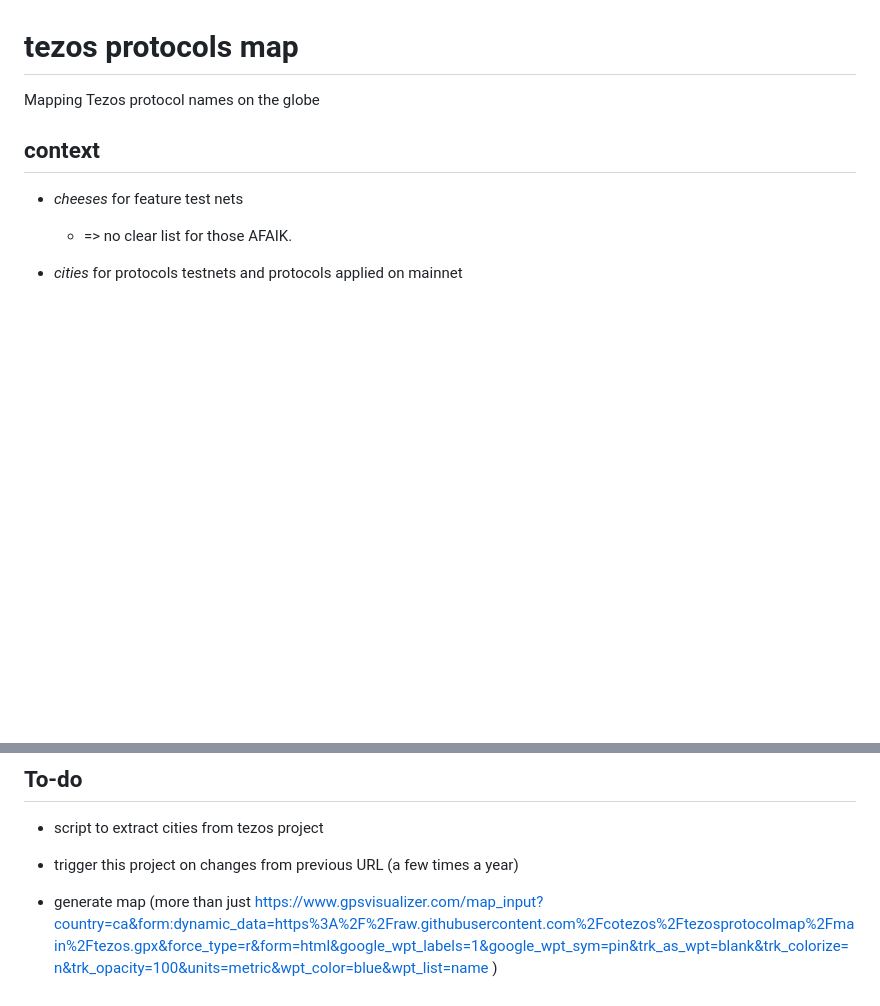
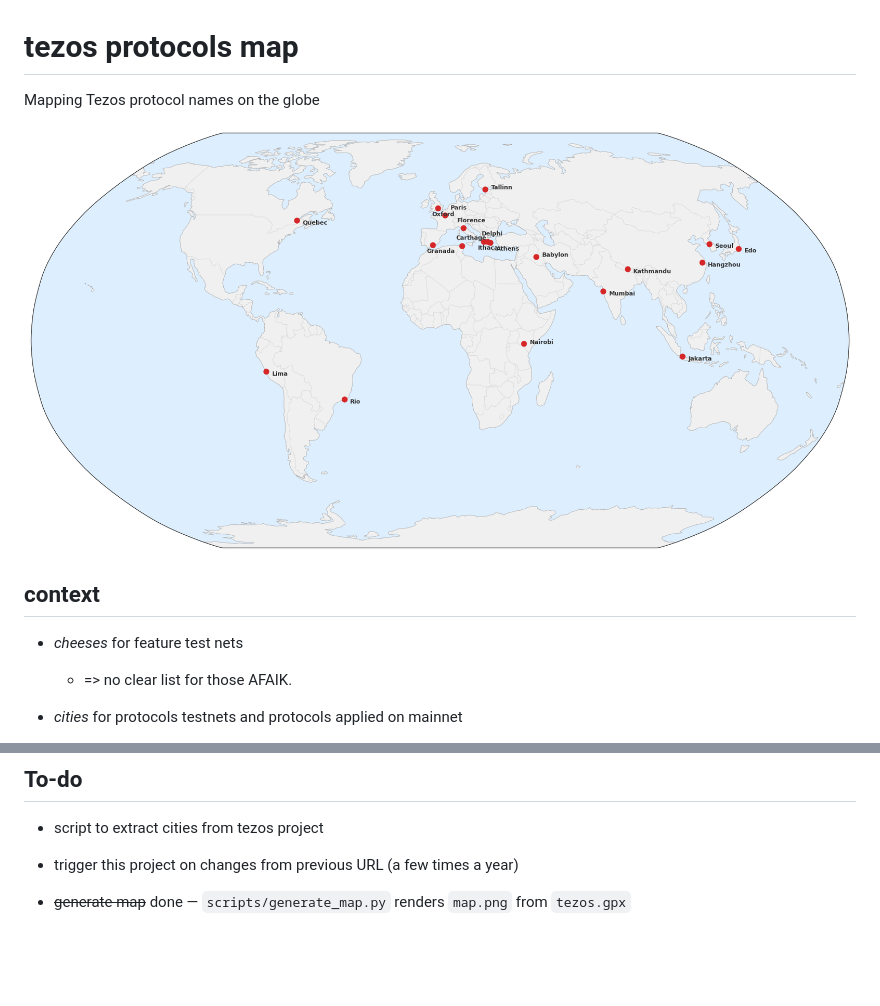
Before and after one commit to oyatrino/tezosprotocolmap, a Markdown page: README.md, 2 parts joined by grey strips. GitHub-like rendering; pictures changed too: map.png (added); blank space fills up the shorter version.

```diff
--- a/README.md
+++ b/README.md
@@ -1,6 +1,7 @@
 # tezos protocols map
 Mapping Tezos protocol names on the globe
 
+![Tezos Protocol Cities Map](map.png)
 
 ## context
 * *cheeses* for feature test nets
@@ -15,4 +16,4 @@ Mapping Tezos protocol names on the globe
 - script to extract cities from tezos project
 - trigger this project on changes from previous URL (a few times a year)
 
-- generate map (more than just https://www.gpsvisualizer.com/map_input?country=ca&form:dynamic_data=https%3A%2F%2Fraw.githubusercontent.com%2Fcotezos%2Ftezosprotocolmap%2Fmain%2Ftezos.gpx&force_type=r&form=html&google_wpt_labels=1&google_wpt_sym=pin&trk_as_wpt=blank&trk_colorize=n&trk_opacity=100&units=metric&wpt_color=blue&wpt_list=name )
+- ~~generate map~~ done — `scripts/generate_map.py` renders `map.png` from `tezos.gpx`
```
Also changed, not shown: 2 other files.
